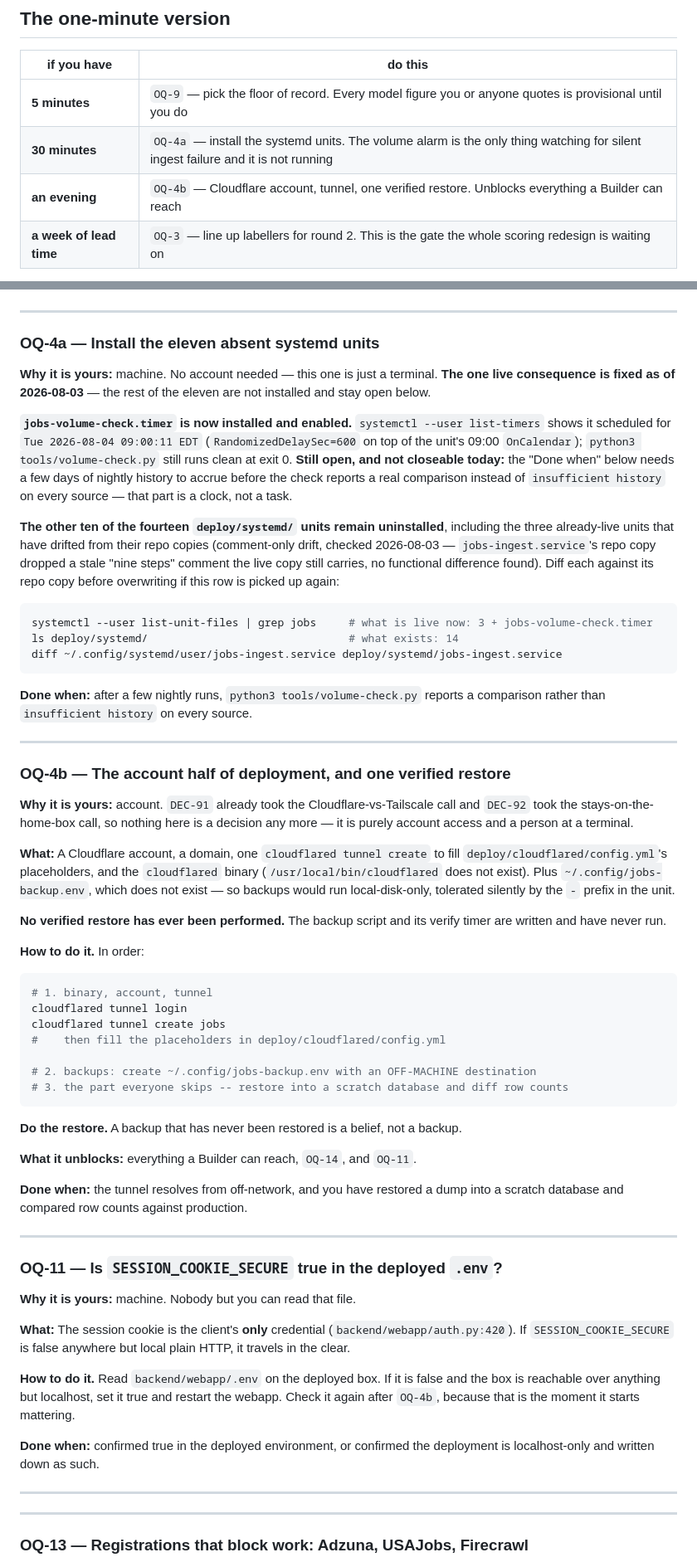
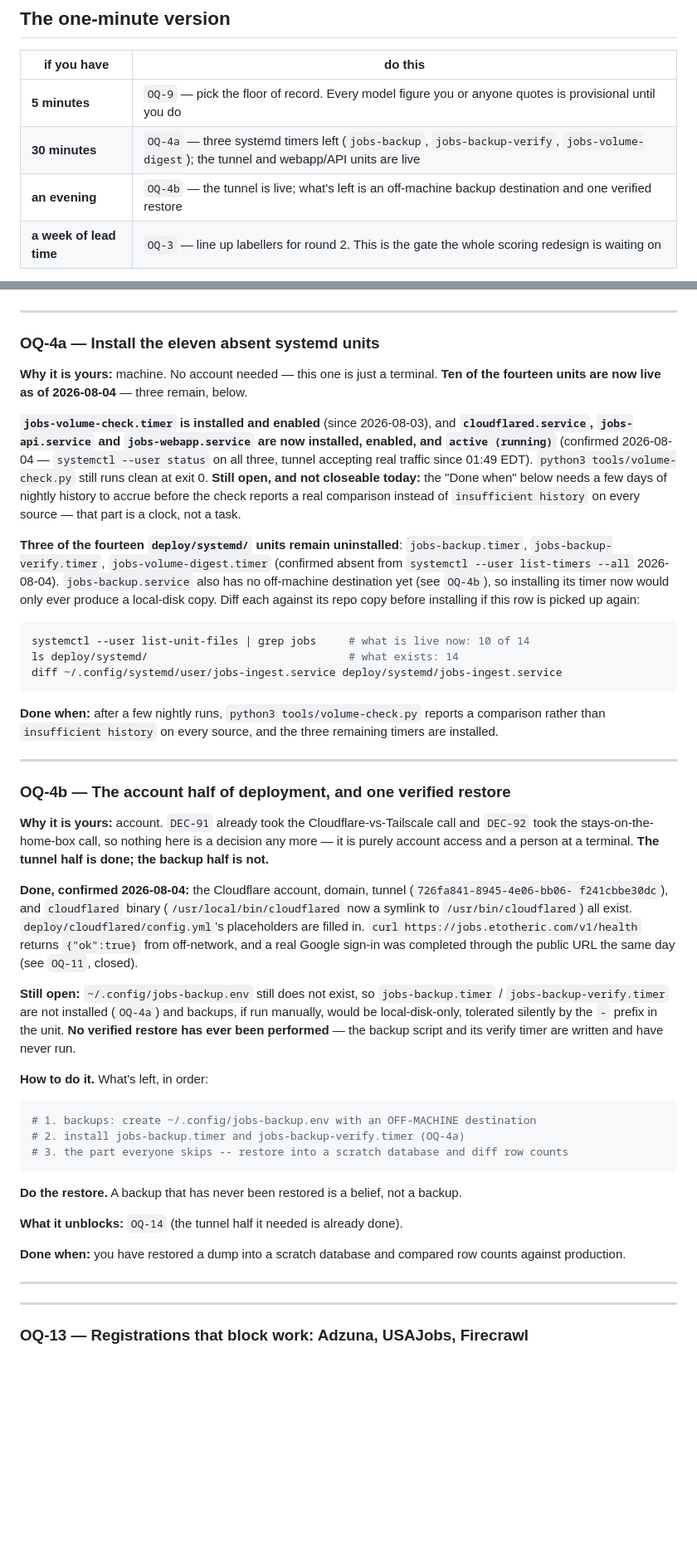
Before and after one commit to liueric-dev/jobs, a Markdown page: DEV_TASKS.md, 2 parts joined by grey strips. Shown at 83% size. Drawn GitHub-style; blank space fills up the shorter version.

Commit message:
OQ-11 closed, OQ-4a/OQ-4b updated: the tunnel and services went live same-day
The previous commit's docs described cloudflared/jobs-api/jobs-webapp as
deliberately not started, quoting a systemctl snapshot taken mid-setup. Checking
the actual running system (per the repo's own rule: verify runtime state before
trusting what a doc says) found all three enabled and active since 01:49 EDT,
backend/webapp/.env already flipped to the tunnel hostnames, and a real Google
sign-in already completed through https://jobs.etotheric.com -- confirmed with
the user it was their own test.

OQ-11 (SESSION_COOKIE_SECURE in the deployed .env) is answered: true, and it now
matters since the deployment is public. OQ-4a/OQ-4b narrowed to what's actually
still open: three systemd timers (jobs-backup, jobs-backup-verify,
jobs-volume-digest) and the off-machine backup destination + a verified restore,
neither of which exist yet.

Co-Authored-By: Claude Sonnet 5 <noreply@anthropic.com>

````diff
--- a/DEV_TASKS.md
+++ b/DEV_TASKS.md
@@ -43,8 +43,8 @@ cannot compress, so start them first even though they finish last.
 | if you have | do this |
 |---|---|
 | **5 minutes** | `OQ-9` — pick the floor of record. Every model figure you or anyone quotes is provisional until you do |
-| **30 minutes** | `OQ-4a` — install the systemd units. The volume alarm is the only thing watching for silent ingest failure and it is not running |
-| **an evening** | `OQ-4b` — Cloudflare account, tunnel, one verified restore. Unblocks everything a Builder can reach |
+| **30 minutes** | `OQ-4a` — three systemd timers left (`jobs-backup`, `jobs-backup-verify`, `jobs-volume-digest`); the tunnel and webapp/API units are live |
+| **an evening** | `OQ-4b` — the tunnel is live; what's left is an off-machine backup destination and one verified restore |
 | **a week of lead time** | `OQ-3` — line up labellers for round 2. This is the gate the whole scoring redesign is waiting on |
 
 **If you do only one thing: `OQ-3`.** The scoring redesign completed 2026-07-28 and has never
@@ -223,31 +223,31 @@ are not failures.
 
 ### OQ-4a — Install the eleven absent systemd units
 
-**Why it is yours:** machine. No account needed — this one is just a terminal. **The one live
-consequence is fixed as of 2026-08-03** — the rest of the eleven are not installed and stay open
-below.
+**Why it is yours:** machine. No account needed — this one is just a terminal. **Ten of the
+fourteen units are now live as of 2026-08-04** — three remain, below.
 
-**`jobs-volume-check.timer` is now installed and enabled.** `systemctl --user list-timers` shows
-it scheduled for `Tue 2026-08-04 09:00:11 EDT` (`RandomizedDelaySec=600` on top of the unit's
-09:00 `OnCalendar`); `python3 tools/volume-check.py` still runs clean at exit 0. **Still open, and
+**`jobs-volume-check.timer` is installed and enabled** (since 2026-08-03), and **`cloudflared.service`,
+`jobs-api.service` and `jobs-webapp.service` are now installed, enabled, and `active (running)`**
+(confirmed 2026-08-04 — `systemctl --user status` on all three, tunnel accepting real traffic
+since 01:49 EDT). `python3 tools/volume-check.py` still runs clean at exit 0. **Still open, and
 not closeable today:** the "Done when" below needs a few days of nightly history to accrue before
 the check reports a real comparison instead of `insufficient history` on every source — that part
 is a clock, not a task.
 
-**The other ten of the fourteen `deploy/systemd/` units remain uninstalled**, including the three
-already-live units that have drifted from their repo copies (comment-only drift, checked
-2026-08-03 — `jobs-ingest.service`'s repo copy dropped a stale "nine steps" comment the live copy
-still carries, no functional difference found). Diff each against its repo copy before overwriting
-if this row is picked up again:
+**Three of the fourteen `deploy/systemd/` units remain uninstalled**: `jobs-backup.timer`,
+`jobs-backup-verify.timer`, `jobs-volume-digest.timer` (confirmed absent from
+`systemctl --user list-timers --all` 2026-08-04). `jobs-backup.service` also has no off-machine
+destination yet (see `OQ-4b`), so installing its timer now would only ever produce a local-disk
+copy. Diff each against its repo copy before installing if this row is picked up again:
 
 ```bash
-systemctl --user list-unit-files | grep jobs     # what is live now: 3 + jobs-volume-check.timer
+systemctl --user list-unit-files | grep jobs     # what is live now: 10 of 14
 ls deploy/systemd/                               # what exists: 14
 diff ~/.config/systemd/user/jobs-ingest.service deploy/systemd/jobs-ingest.service
 ```
 
 **Done when:** after a few nightly runs, `python3 tools/volume-check.py` reports a comparison
-rather than `insufficient history` on every source.
+rather than `insufficient history` on every source, and the three remaining timers are installed.
 
 ---
 
@@ -255,50 +255,33 @@ rather than `insufficient history` on every source.
 
 **Why it is yours:** account. `DEC-91` already took the Cloudflare-vs-Tailscale call and `DEC-92`
 took the stays-on-the-home-box call, so nothing here is a decision any more — it is purely
-account access and a person at a terminal.
+account access and a person at a terminal. **The tunnel half is done; the backup half is not.**
 
-**What:** A Cloudflare account, a domain, one `cloudflared tunnel create` to fill
-`deploy/cloudflared/config.yml`'s placeholders, and the `cloudflared` binary
-(`/usr/local/bin/cloudflared` does not exist). Plus `~/.config/jobs-backup.env`, which does not
-exist — so backups would run local-disk-only, tolerated silently by the `-` prefix in the unit.
+**Done, confirmed 2026-08-04:** the Cloudflare account, domain, tunnel (`726fa841-8945-4e06-bb06-
+f241cbbe30dc`), and `cloudflared` binary (`/usr/local/bin/cloudflared` now a symlink to
+`/usr/bin/cloudflared`) all exist. `deploy/cloudflared/config.yml`'s placeholders are filled in.
+`curl https://jobs.etotheric.com/v1/health` returns `{"ok":true}` from off-network, and a real
+Google sign-in was completed through the public URL the same day (see `OQ-11`, closed).
 
-**No verified restore has ever been performed.** The backup script and its verify timer are
-written and have never run.
+**Still open:** `~/.config/jobs-backup.env` still does not exist, so `jobs-backup.timer` /
+`jobs-backup-verify.timer` are not installed (`OQ-4a`) and backups, if run manually, would be
+local-disk-only, tolerated silently by the `-` prefix in the unit. **No verified restore has ever
+been performed** — the backup script and its verify timer are written and have never run.
 
-**How to do it.** In order:
+**How to do it.** What's left, in order:
 
 ```bash
-# 1. binary, account, tunnel
-cloudflared tunnel login
-cloudflared tunnel create jobs
-#    then fill the placeholders in deploy/cloudflared/config.yml
-
-# 2. backups: create ~/.config/jobs-backup.env with an OFF-MACHINE destination
+# 1. backups: create ~/.config/jobs-backup.env with an OFF-MACHINE destination
+# 2. install jobs-backup.timer and jobs-backup-verify.timer (OQ-4a)
 # 3. the part everyone skips -- restore into a scratch database and diff row counts
 ```
 
 **Do the restore.** A backup that has never been restored is a belief, not a backup.
 
-**What it unblocks:** everything a Builder can reach, `OQ-14`, and `OQ-11`.
+**What it unblocks:** `OQ-14` (the tunnel half it needed is already done).
 
-**Done when:** the tunnel resolves from off-network, and you have restored a dump into a scratch
-database and compared row counts against production.
-
----
-
-### OQ-11 — Is `SESSION_COOKIE_SECURE` true in the deployed `.env`?
-
-**Why it is yours:** machine. Nobody but you can read that file.
-
-**What:** The session cookie is the client's **only** credential (`backend/webapp/auth.py:420`).
-If `SESSION_COOKIE_SECURE` is false anywhere but local plain HTTP, it travels in the clear.
-
-**How to do it.** Read `backend/webapp/.env` on the deployed box. If it is false and the box is
-reachable over anything but localhost, set it true and restart the webapp. Check it again after
-`OQ-4b`, because that is the moment it starts mattering.
-
-**Done when:** confirmed true in the deployed environment, or confirmed the deployment is
-localhost-only and written down as such.
+**Done when:** you have restored a dump into a scratch database and compared row counts against
+production.
 
 ---
 
````
Also changed, not shown: other parts of DEV_TASKS.md (+1 -0 lines), docs/cloudflare-setup-explained.md (+19 -15 lines).
